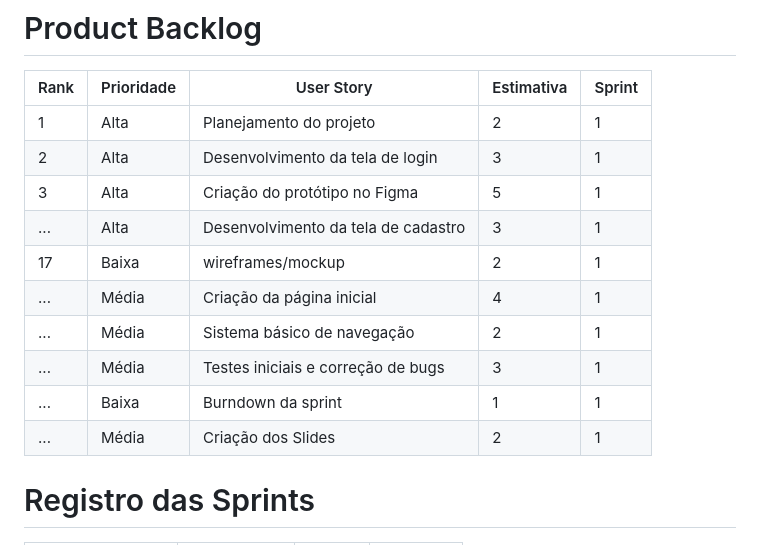
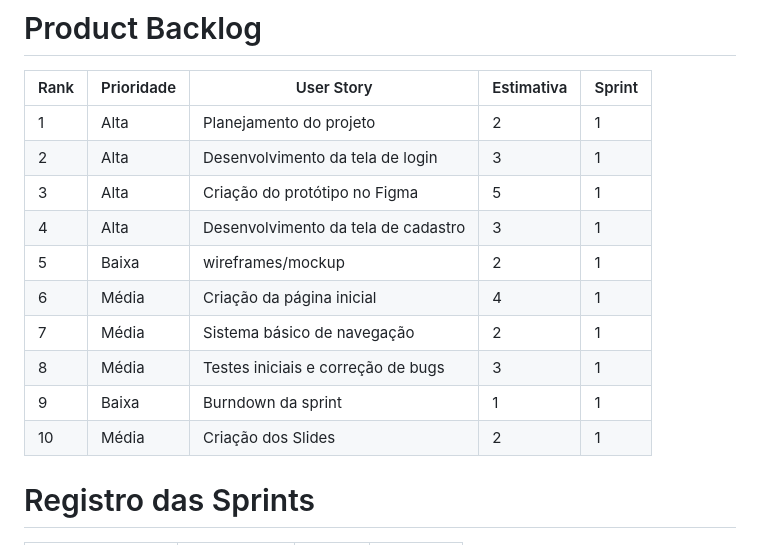
Before and after one commit to nicolas3242/projetogym, a Markdown page: README.md, the part around the change. GitHub-like rendering.

```diff
--- a/README.md
+++ b/README.md
@@ -45,13 +45,13 @@ Este projeto tem como objetivo ajudar e facilitar o aprendizado da programação
 | 1    | Alta       | Planejamento do projeto                                                    | 2          | 1      |
 | 2    | Alta       | Desenvolvimento da tela de login                                                                    | 3          | 1      |
 | 3    | Alta       | Criação do protótipo no Figma                                               | 5          | 1      |
-| ...  | Alta      | Desenvolvimento da tela de cadastro                                                                                                                                                    | 3        | 1    |
-| 17   | Baixa      | wireframes/mockup     | 2          | 1      |
-| ...  | Média      | Criação da página inicial                                                                                                                                                     | 4        | 1    |
-| ...  | Média      | Sistema básico de navegação                                                                                                                                                     | 2        | 1    |
-| ...  | Média      | Testes iniciais e correção de bugs                                                                                                                                                     | 3        | 1    |
-| ...  | Baixa      | Burndown da sprint                                                                                                                                                    | 1        | 1    |
-| ...  | Média      | Criação dos Slides                                                                                                                                                     | 2        | 1    |
+| 4  | Alta      | Desenvolvimento da tela de cadastro                                                                                                                                                    | 3        | 1    |
+| 5   | Baixa      | wireframes/mockup     | 2          | 1      |
+| 6  | Média      | Criação da página inicial                                                                                                                                                     | 4        | 1    |
+| 7  | Média      | Sistema básico de navegação                                                                                                                                                     | 2        | 1    |
+| 8  | Média      | Testes iniciais e correção de bugs                                                                                                                                                     | 3        | 1    |
+| 9  | Baixa      | Burndown da sprint                                                                                                                                                    | 1        | 1    |
+| 10  | Média      | Criação dos Slides                                                                                                                                                     | 2        | 1    |
 
 
 
```
